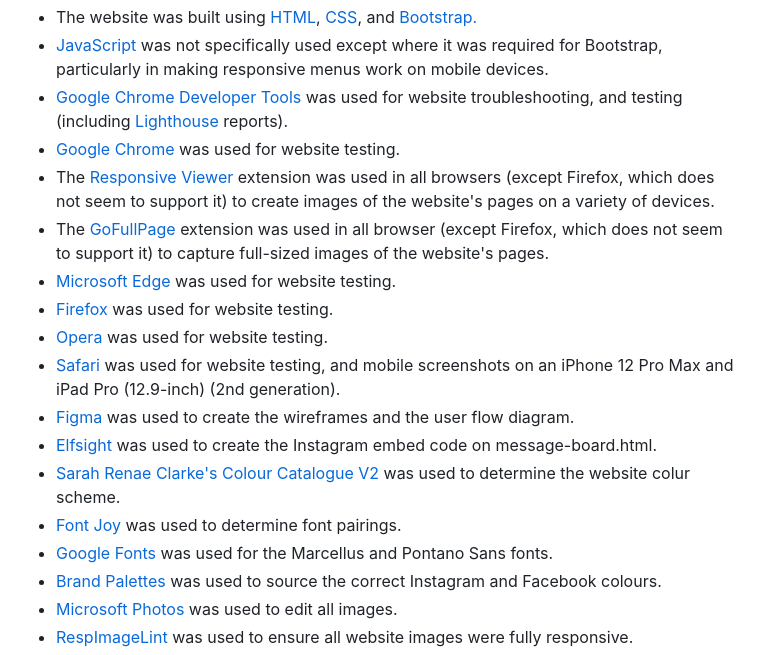
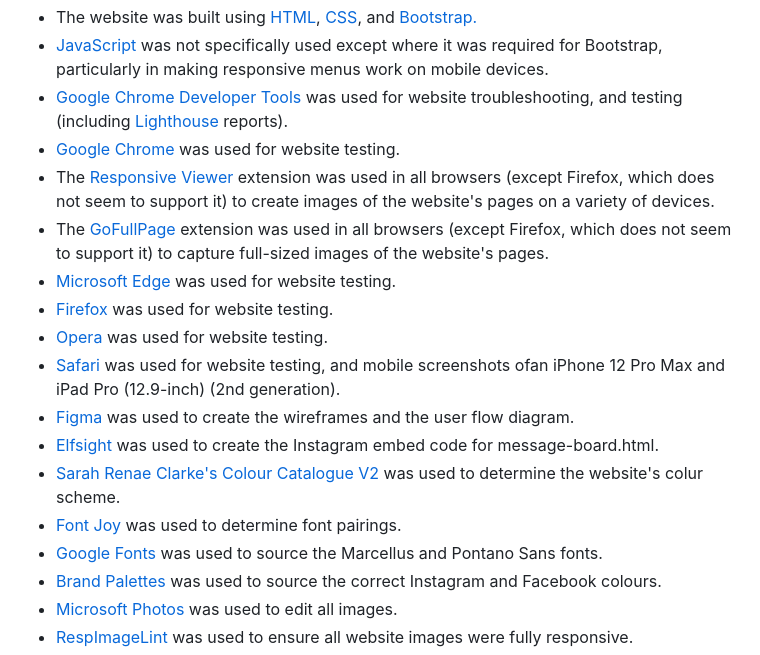
Before and after one commit to dvfrancis/older-and-wider, a Markdown page: README.md, the part around the change. Rendered like a GitHub page.

Commit message:
docs: update README.md

```diff
--- a/README.md
+++ b/README.md
@@ -455,16 +455,16 @@ Links to the podcast, on various platforms:
 - [Google Chrome Developer Tools](https://developer.chrome.com/docs/devtools/) was used for website troubleshooting, and testing (including [Lighthouse](https://developer.chrome.com/docs/lighthouse/overview/) reports).
 - [Google Chrome](https://www.google.co.uk/chrome/) was used for website testing.
 - The [Responsive Viewer](https://responsiveviewer.org/) extension was used in all browsers (except Firefox, which does not seem to support it) to create images of the website's pages on a variety of devices.
-- The [GoFullPage](https://gofullpage.com/) extension was used in all browser (except Firefox, which does not seem to support it) to capture full-sized images of the website's pages.
+- The [GoFullPage](https://gofullpage.com/) extension was used in all browsers (except Firefox, which does not seem to support it) to capture full-sized images of the website's pages.
 - [Microsoft Edge](https://www.microsoft.com/en-gb/edge/) was used for website testing.
 - [Firefox](https://www.mozilla.org/en-GB/firefox/new/) was used for website testing.
 - [Opera](https://www.opera.com/) was used for website testing.
-- [Safari](https://www.apple.com/uk/safari/) was used for website testing, and mobile screenshots on an iPhone 12 Pro Max and iPad Pro (12.9-inch) (2nd generation).
+- [Safari](https://www.apple.com/uk/safari/) was used for website testing, and mobile screenshots ofan iPhone 12 Pro Max and iPad Pro (12.9-inch) (2nd generation).
 - [Figma](https://www.figma.com/) was used to create the wireframes and the user flow diagram.
-- [Elfsight](https://elfsight.com/) was used to create the Instagram embed code on message-board.html.
-- [Sarah Renae Clarke's Colour Catalogue V2](https://sarahrenaeclark.com/color-palettes/) was used to determine the website colur scheme.
+- [Elfsight](https://elfsight.com/) was used to create the Instagram embed code for message-board.html.
+- [Sarah Renae Clarke's Colour Catalogue V2](https://sarahrenaeclark.com/color-palettes/) was used to determine the website's colur scheme.
 - [Font Joy](https://fontjoy.com/) was used to determine font pairings.
-- [Google Fonts](https://fonts.google.com/) was used for the Marcellus and Pontano Sans fonts.
+- [Google Fonts](https://fonts.google.com/) was used to source the Marcellus and Pontano Sans fonts.
 - [Brand Palettes](https://brandpalettes.com) was used to source the correct Instagram and Facebook colours.
 - [Microsoft Photos](https://apps.microsoft.com/detail/9wzdncrfjbh4?hl=en-gb&gl=US) was used to edit all images.
 - [RespImageLint](https://ausi.github.io/respimagelint/) was used to ensure all website images were fully responsive.
```
